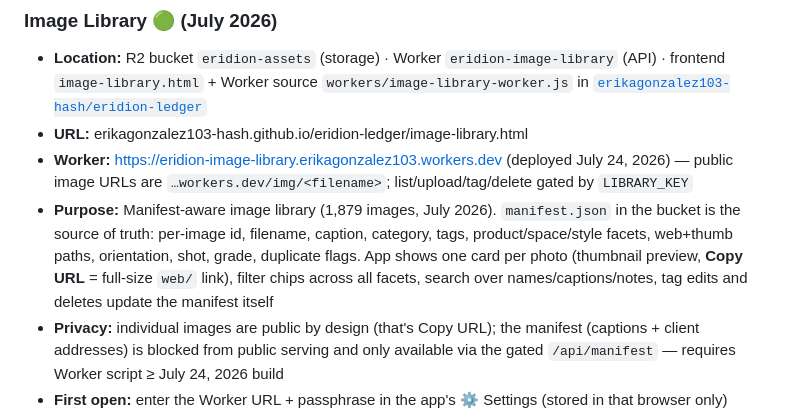
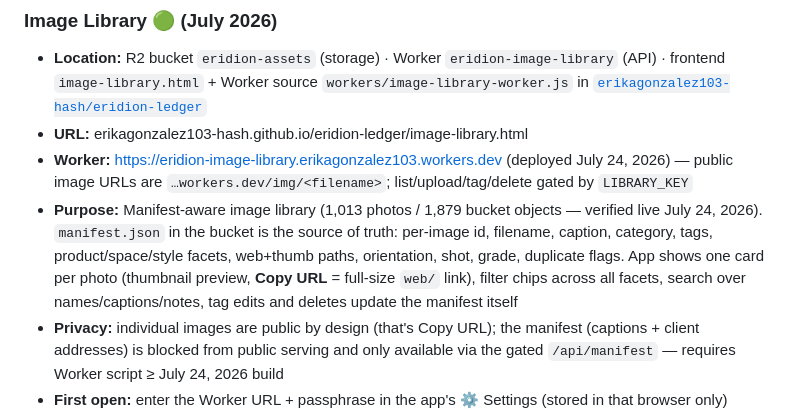
Before and after one commit to erikagonzalez103-hash/eridion-ledger, a Markdown page: TOOLS.md, the part around the change. GitHub-like rendering.

Commit message:
Registry: Image Library verified live (1,013 photos)
Co-Authored-By: Claude Fable 5 <noreply@anthropic.com>
Claude-Session: https://claude.ai/code/session_01AdG63CWr8jjteahesBDNP6

```diff
--- a/TOOLS.md
+++ b/TOOLS.md
@@ -87,7 +87,7 @@
 - **Location:** R2 bucket `eridion-assets` (storage) · Worker `eridion-image-library` (API) · frontend `image-library.html` + Worker source `workers/image-library-worker.js` in [`erikagonzalez103-hash/eridion-ledger`](https://github.com/erikagonzalez103-hash/eridion-ledger)
 - **URL:** erikagonzalez103-hash.github.io/eridion-ledger/image-library.html
 - **Worker:** https://eridion-image-library.erikagonzalez103.workers.dev (deployed July 24, 2026) — public image URLs are `…workers.dev/img/<filename>`; list/upload/tag/delete gated by `LIBRARY_KEY`
-- **Purpose:** Manifest-aware image library (1,879 images, July 2026). `manifest.json` in the bucket is the source of truth: per-image id, filename, caption, category, tags, product/space/style facets, web+thumb paths, orientation, shot, grade, duplicate flags. App shows one card per photo (thumbnail preview, **Copy URL** = full-size `web/` link), filter chips across all facets, search over names/captions/notes, tag edits and deletes update the manifest itself
+- **Purpose:** Manifest-aware image library (1,013 photos / 1,879 bucket objects — verified live July 24, 2026). `manifest.json` in the bucket is the source of truth: per-image id, filename, caption, category, tags, product/space/style facets, web+thumb paths, orientation, shot, grade, duplicate flags. App shows one card per photo (thumbnail preview, **Copy URL** = full-size `web/` link), filter chips across all facets, search over names/captions/notes, tag edits and deletes update the manifest itself
 - **Privacy:** individual images are public by design (that's Copy URL); the manifest (captions + client addresses) is blocked from public serving and only available via the gated `/api/manifest` — requires Worker script ≥ July 24, 2026 build
 - **First open:** enter the Worker URL + passphrase in the app's ⚙ Settings (stored in that browser only)
 - **Manual fallback:** dash.cloudflare.com → R2 → `eridion-assets` → click an image → Download
```
